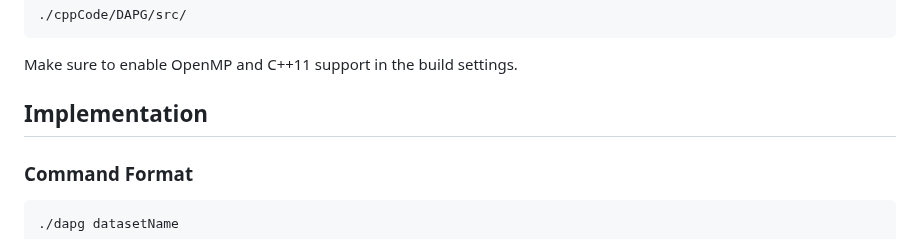
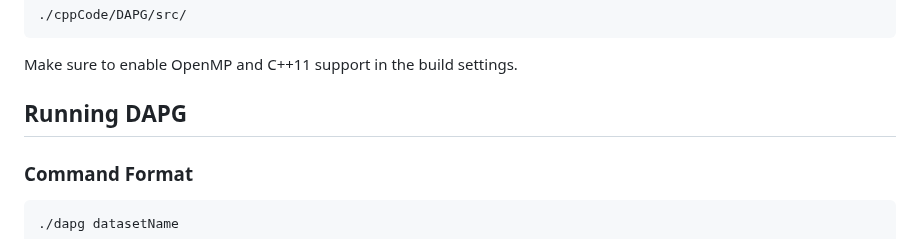
Before and after one commit to solmazsm/Distance-Aware-Pruned-Graph, a Markdown page: README.md, the part around the change. GitHub-like rendering.

```diff
--- a/README.md
+++ b/README.md
@@ -81,7 +81,7 @@ Use **Visual Studio 2019+** to import the project located in:
 
 Make sure to enable OpenMP and C++11 support in the build settings.
 
-## Implementation
+## Running DAPG
 
 ### Command Format
 
```
